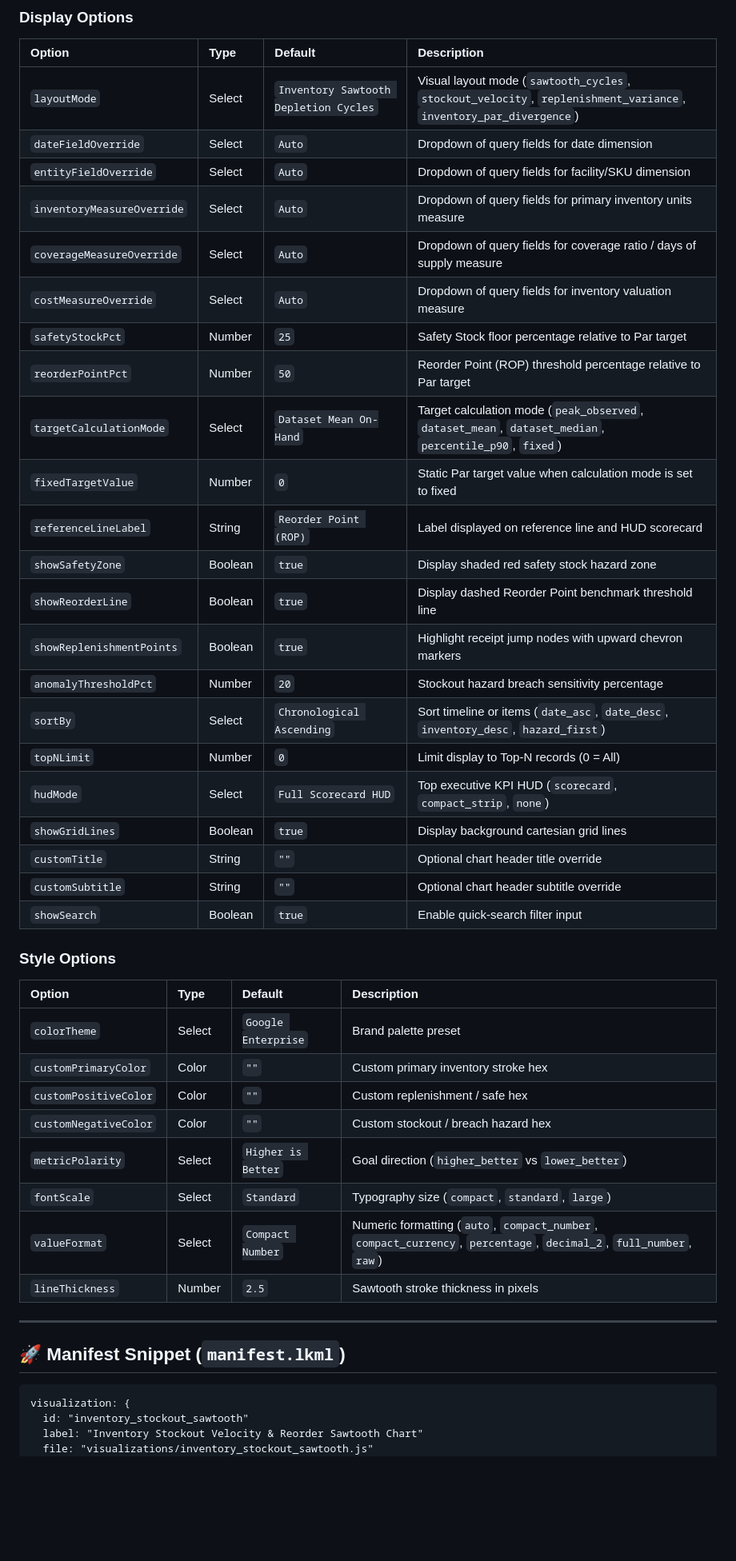
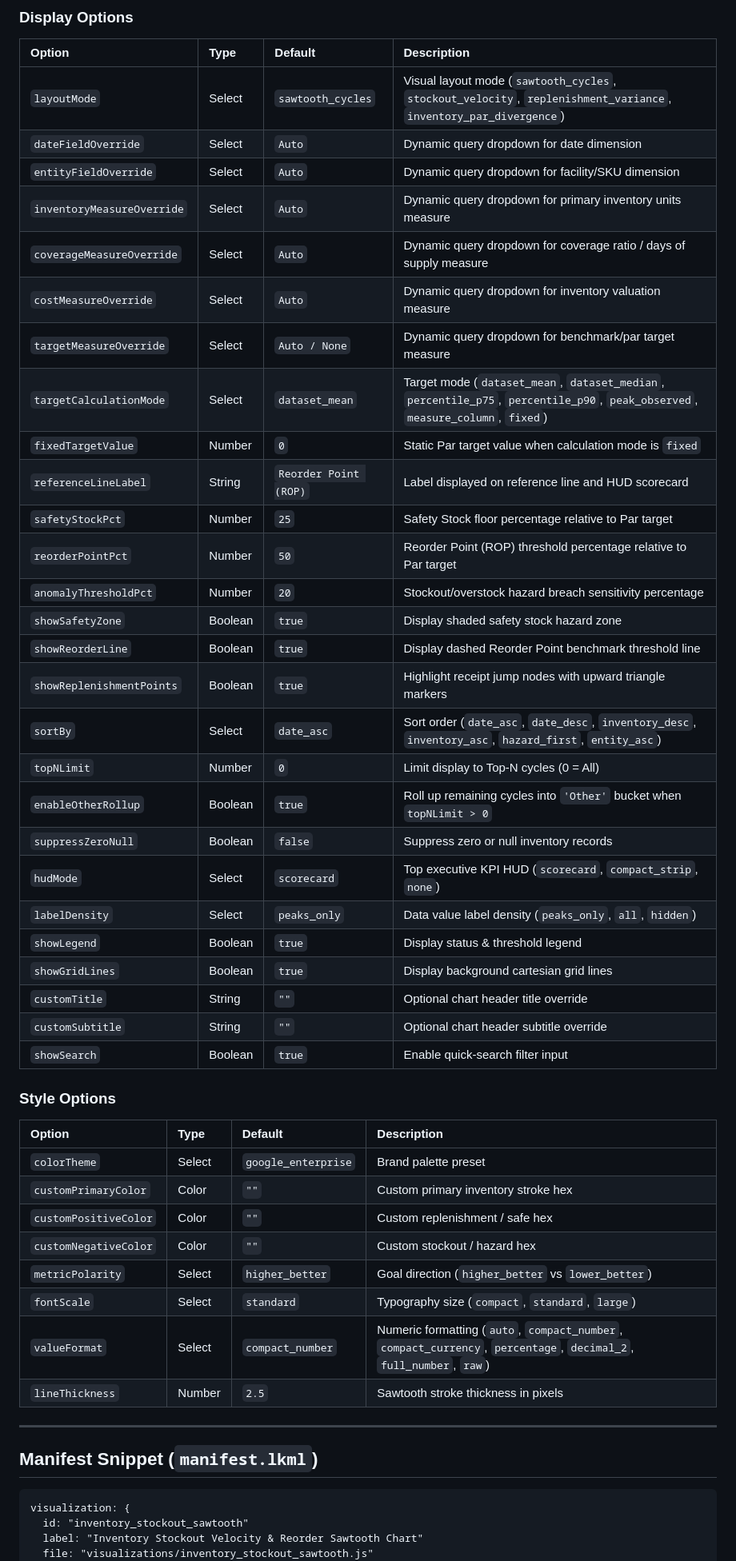
Before and after one commit to zacharagosa/looker_custom_viz, a Markdown page: visualizations/inventory_stockout_sawtooth/README.md, the part around one of its changes. Shown at 80% size. GitHub-like rendering; blank space fills up the shorter version.

````diff
--- a/visualizations/inventory_stockout_sawtooth/README.md
+++ b/visualizations/inventory_stockout_sawtooth/README.md
@@ -52,24 +44,29 @@ Supports standard inventory snapshot and stock telemetry queries:
 ### Display Options
 | Option | Type | Default | Description |
 | :--- | :--- | :--- | :--- |
-| `layoutMode` | Select | `Inventory Sawtooth Depletion Cycles` | Visual layout mode (`sawtooth_cycles`, `stockout_velocity`, `replenishment_variance`, `inventory_par_divergence`) |
-| `dateFieldOverride` | Select | `Auto` | Dropdown of query fields for date dimension |
-| `entityFieldOverride` | Select | `Auto` | Dropdown of query fields for facility/SKU dimension |
-| `inventoryMeasureOverride` | Select | `Auto` | Dropdown of query fields for primary inventory units measure |
-| `coverageMeasureOverride` | Select | `Auto` | Dropdown of query fields for coverage ratio / days of supply measure |
-| `costMeasureOverride` | Select | `Auto` | Dropdown of query fields for inventory valuation measure |
+| `layoutMode` | Select | `sawtooth_cycles` | Visual layout mode (`sawtooth_cycles`, `stockout_velocity`, `replenishment_variance`, `inventory_par_divergence`) |
+| `dateFieldOverride` | Select | `Auto` | Dynamic query dropdown for date dimension |
+| `entityFieldOverride` | Select | `Auto` | Dynamic query dropdown for facility/SKU dimension |
+| `inventoryMeasureOverride` | Select | `Auto` | Dynamic query dropdown for primary inventory units measure |
+| `coverageMeasureOverride` | Select | `Auto` | Dynamic query dropdown for coverage ratio / days of supply measure |
+| `costMeasureOverride` | Select | `Auto` | Dynamic query dropdown for inventory valuation measure |
+| `targetMeasureOverride` | Select | `Auto / None` | Dynamic query dropdown for benchmark/par target measure |
+| `targetCalculationMode` | Select | `dataset_mean` | Target mode (`dataset_mean`, `dataset_median`, `percentile_p75`, `percentile_p90`, `peak_observed`, `measure_column`, `fixed`) |
+| `fixedTargetValue` | Number | `0` | Static Par target value when calculation mode is `fixed` |
+| `referenceLineLabel` | String | `Reorder Point (ROP)` | Label displayed on reference line and HUD scorecard |
 | `safetyStockPct` | Number | `25` | Safety Stock floor percentage relative to Par target |
 | `reorderPointPct` | Number | `50` | Reorder Point (ROP) threshold percentage relative to Par target |
-| `targetCalculationMode` | Select | `Dataset Mean On-Hand` | Target calculation mode (`peak_observed`, `dataset_mean`, `dataset_median`, `percentile_p90`, `fixed`) |
-| `fixedTargetValue` | Number | `0` | Static Par target value when calculation mode is set to fixed |
-| `referenceLineLabel` | String | `Reorder Point (ROP)` | Label displayed on reference line and HUD scorecard |
-| `showSafetyZone` | Boolean | `true` | Display shaded red safety stock hazard zone |
+| `anomalyThresholdPct` | Number | `20` | Stockout/overstock hazard breach sensitivity percentage |
+| `showSafetyZone` | Boolean | `true` | Display shaded safety stock hazard zone |
 | `showReorderLine` | Boolean | `true` | Display dashed Reorder Point benchmark threshold line |
-| `showReplenishmentPoints` | Boolean | `true` | Highlight receipt jump nodes with upward chevron markers |
-| `anomalyThresholdPct` | Number | `20` | Stockout hazard breach sensitivity percentage |
-| `sortBy` | Select | `Chronological Ascending` | Sort timeline or items (`date_asc`, `date_desc`, `inventory_desc`, `hazard_first`) |
-| `topNLimit` | Number | `0` | Limit display to Top-N records (0 = All) |
-| `hudMode` | Select | `Full Scorecard HUD` | Top executive KPI HUD (`scorecard`, `compact_strip`, `none`) |
+| `showReplenishmentPoints` | Boolean | `true` | Highlight receipt jump nodes with upward triangle markers |
+| `sortBy` | Select | `date_asc` | Sort order (`date_asc`, `date_desc`, `inventory_desc`, `inventory_asc`, `hazard_first`, `entity_asc`) |
+| `topNLimit` | Number | `0` | Limit display to Top-N cycles (0 = All) |
+| `enableOtherRollup` | Boolean | `true` | Roll up remaining cycles into `'Other'` bucket when `topNLimit > 0` |
+| `suppressZeroNull` | Boolean | `false` | Suppress zero or null inventory records |
+| `hudMode` | Select | `scorecard` | Top executive KPI HUD (`scorecard`, `compact_strip`, `none`) |
+| `labelDensity` | Select | `peaks_only` | Data value label density (`peaks_only`, `all`, `hidden`) |
+| `showLegend` | Boolean | `true` | Display status & threshold legend |
 | `showGridLines` | Boolean | `true` | Display background cartesian grid lines |
 | `customTitle` | String | `""` | Optional chart header title override |
 | `customSubtitle` | String | `""` | Optional chart header subtitle override |
@@ -78,18 +75,18 @@ Supports standard inventory snapshot and stock telemetry queries:
 ### Style Options
 | Option | Type | Default | Description |
 | :--- | :--- | :--- | :--- |
-| `colorTheme` | Select | `Google Enterprise` | Brand palette preset |
+| `colorTheme` | Select | `google_enterprise` | Brand palette preset |
 | `customPrimaryColor` | Color | `""` | Custom primary inventory stroke hex |
 | `customPositiveColor` | Color | `""` | Custom replenishment / safe hex |
-| `customNegativeColor` | Color | `""` | Custom stockout / breach hazard hex |
-| `metricPolarity` | Select | `Higher is Better` | Goal direction (`higher_better` vs `lower_better`) |
-| `fontScale` | Select | `Standard` | Typography size (`compact`, `standard`, `large`) |
-| `valueFormat` | Select | `Compact Number` | Numeric formatting (`auto`, `compact_number`, `compact_currency`, `percentage`, `decimal_2`, `full_number`, `raw`) |
+| `customNegativeColor` | Color | `""` | Custom stockout / hazard hex |
+| `metricPolarity` | Select | `higher_better` | Goal direction (`higher_better` vs `lower_better`) |
+| `fontScale` | Select | `standard` | Typography size (`compact`, `standard`, `large`) |
+| `valueFormat` | Select | `compact_number` | Numeric formatting (`auto`, `compact_number`, `compact_currency`, `percentage`, `decimal_2`, `full_number`, `raw`) |
 | `lineThickness` | Number | `2.5` | Sawtooth stroke thickness in pixels |
 
 ---
 
-## 🚀 Manifest Snippet (`manifest.lkml`)
+## Manifest Snippet (`manifest.lkml`)
 
 ```lookml
 visualization: {
````
Also changed, not shown: other parts of visualizations/inventory_stockout_sawtooth/README.md (+15 -23 lines), README.md (+2 -1 lines), docs/gallery.md (+4 -0 lines), visualizations/compliance_sla_ridgeline_analyzer/README.md (added, +49 -0 lines), assets/screenshots/compliance_sla_ridgeline_analyzer.png (added), assets/screenshots/inventory_stockout_sawtooth.png, 8 other files.
